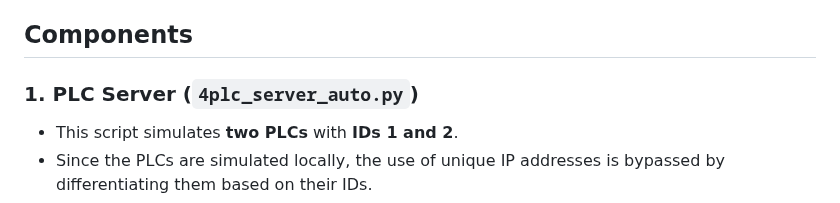
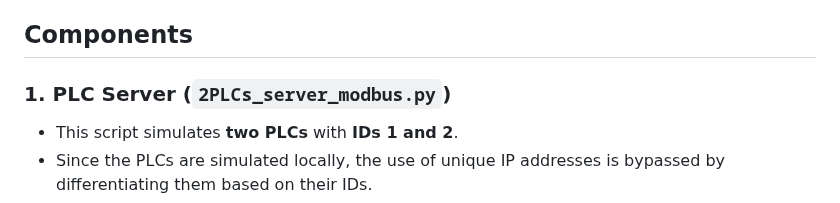
Before and after one commit to AKurtz87/MODBUS_PLC_Python_SCADA_Simulator, a Markdown page: README.md, the part around the change. Drawn GitHub-style.

```diff
--- a/README.md
+++ b/README.md
@@ -18,7 +18,7 @@ https://github.com/AKurtz87/modbus/blob/main/2PLCs_client_web_hmi_modbus.py
 
 ## Components
 
-### 1. PLC Server (`4plc_server_auto.py`)
+### 1. PLC Server (`2PLCs_server_modbus.py`)
 - This script simulates **two PLCs** with **IDs 1 and 2**.
 - Since the PLCs are simulated locally, the use of unique IP addresses is bypassed by differentiating them based on their IDs.
 - The PLCs control **ten air conditioning units** by receiving control commands over the **Modbus TCP/IP** protocol.
```
